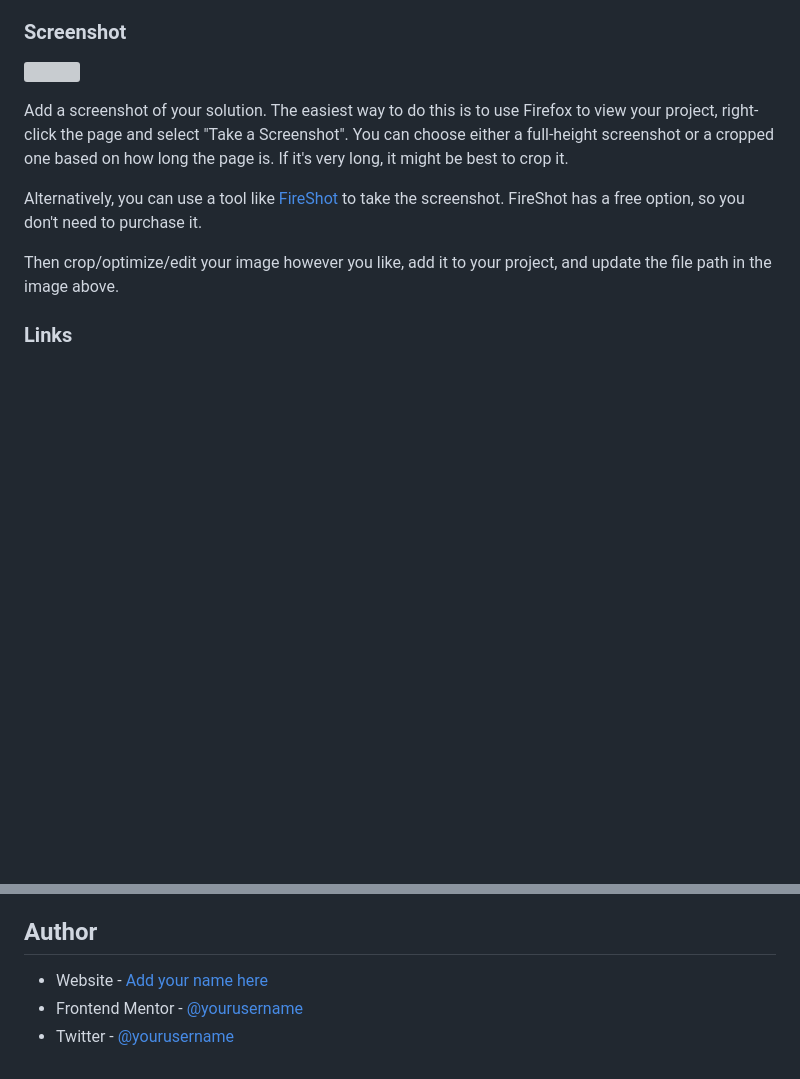
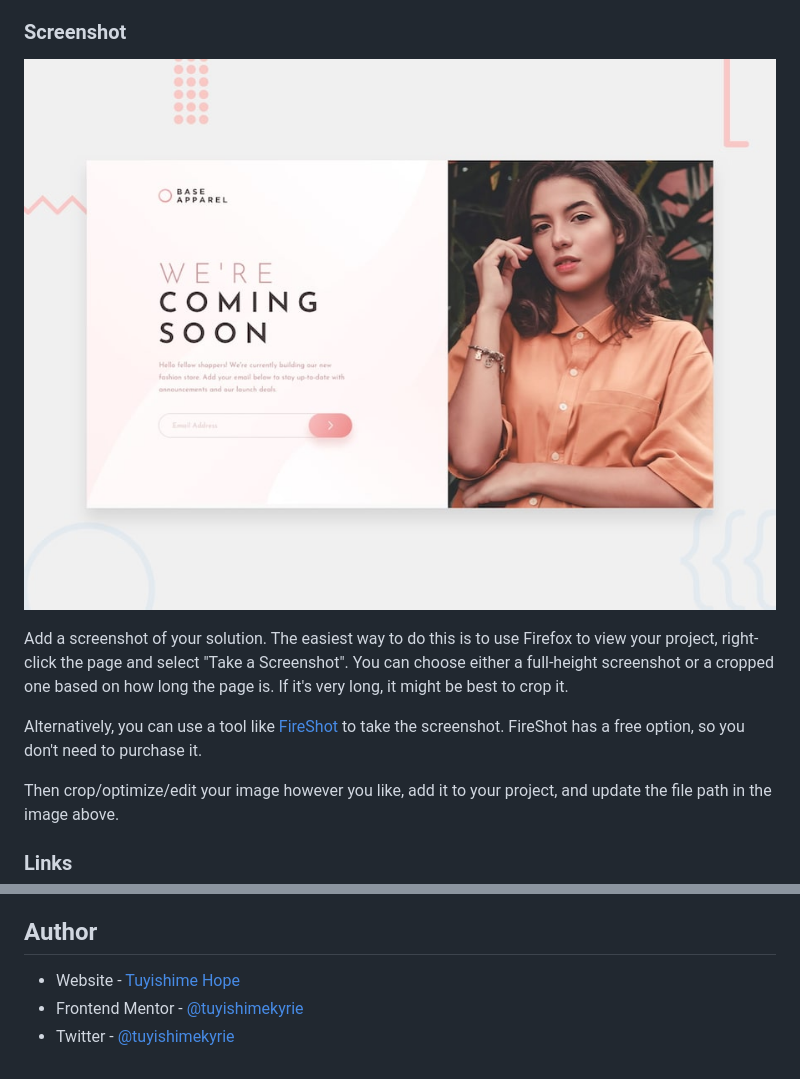
Before and after one commit to tuyishimekyrie/base-apparel-coming-soon, a Markdown page: README.md, 2 parts joined by grey strips. Drawn GitHub-style; blank space fills up the shorter version; grey boxes are pictures that could not be loaded.

Commit message:
add socials in the readme file

```diff
--- a/README.md
+++ b/README.md
@@ -32,7 +32,7 @@ Users should be able to:
 
 ### Screenshot
 
-![](./screenshot.jpg)
+![](./design/desktop-preview.jpg)
 
 Add a screenshot of your solution. The easiest way to do this is to use Firefox to view your project, right-click the page and select "Take a Screenshot". You can choose either a full-height screenshot or a cropped one based on how long the page is. If it's very long, it might be best to crop it.
 
@@ -88,6 +88,6 @@ Use this section to outline areas that you want to continue focusing on in futur
 
 ## Author
 
-- Website - [Add your name here](https://www.your-site.com)
-- Frontend Mentor - [@yourusername](https://www.frontendmentor.io/profile/yourusername)
-- Twitter - [@yourusername](https://www.twitter.com/yourusername)
+- Website - [Tuyishime Hope](https://www.your-site.com)
+- Frontend Mentor - [@tuyishimekyrie](https://www.frontendmentor.io/profile/yourusername)
+- Twitter - [@tuyishimekyrie](https://www.twitter.com/yourusername)
```
